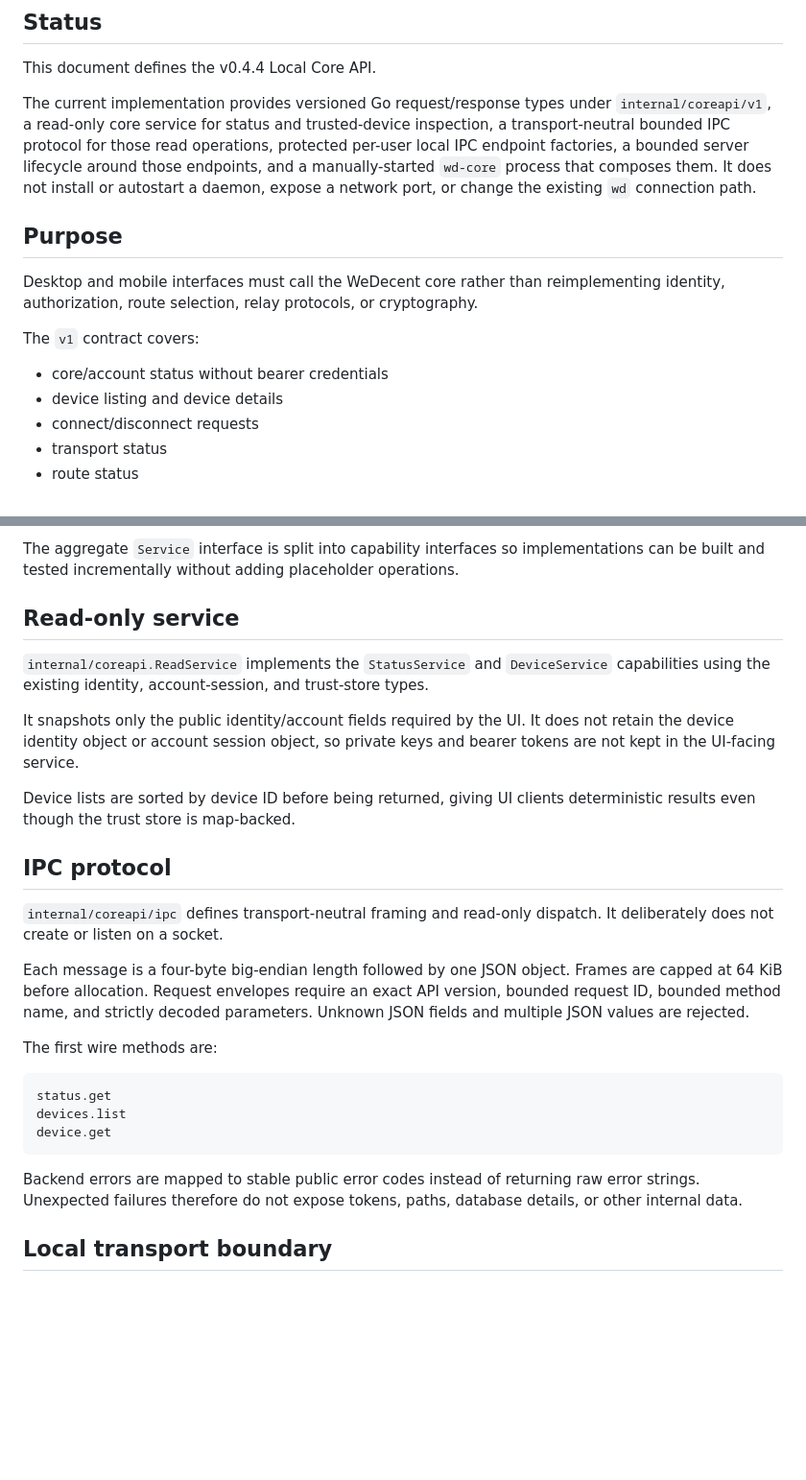
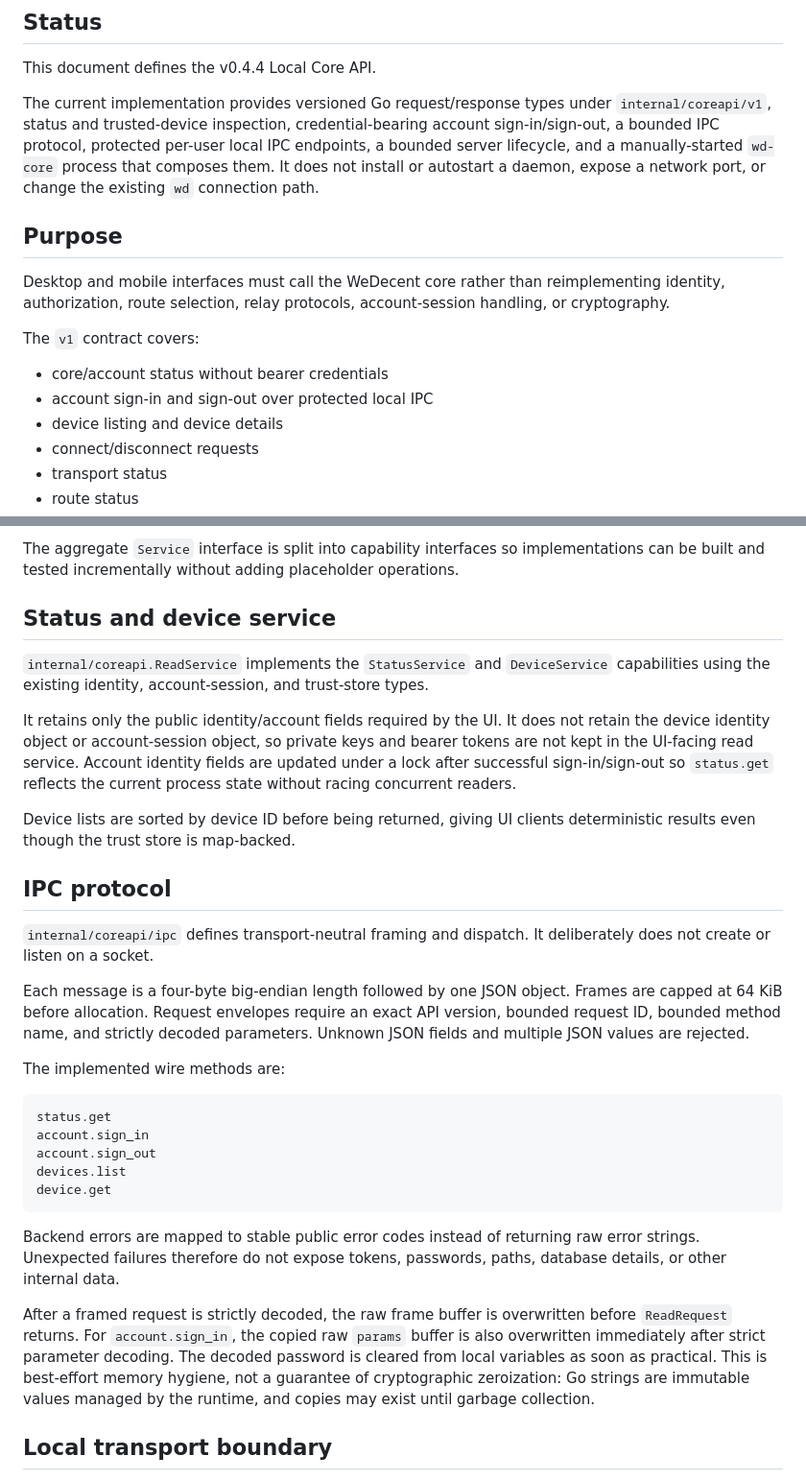
Before and after one commit to ADRN-9/wedecent, a Markdown page: docs/LOCAL_CORE_API.md, 2 parts joined by grey strips. Shown at 96% size. GitHub-like rendering; blank space fills up the shorter version.

````diff
--- a/docs/LOCAL_CORE_API.md
+++ b/docs/LOCAL_CORE_API.md
@@ -4,15 +4,16 @@
 
 This document defines the v0.4.4 Local Core API.
 
-The current implementation provides versioned Go request/response types under `internal/coreapi/v1`, a read-only core service for status and trusted-device inspection, a transport-neutral bounded IPC protocol for those read operations, protected per-user local IPC endpoint factories, a bounded server lifecycle around those endpoints, and a manually-started `wd-core` process that composes them. It does not install or autostart a daemon, expose a network port, or change the existing `wd` connection path.
+The current implementation provides versioned Go request/response types under `internal/coreapi/v1`, status and trusted-device inspection, credential-bearing account sign-in/sign-out, a bounded IPC protocol, protected per-user local IPC endpoints, a bounded server lifecycle, and a manually-started `wd-core` process that composes them. It does not install or autostart a daemon, expose a network port, or change the existing `wd` connection path.
 
 ## Purpose
 
-Desktop and mobile interfaces must call the WeDecent core rather than reimplementing identity, authorization, route selection, relay protocols, or cryptography.
+Desktop and mobile interfaces must call the WeDecent core rather than reimplementing identity, authorization, route selection, relay protocols, account-session handling, or cryptography.
 
 The `v1` contract covers:
 
 - core/account status without bearer credentials
+- account sign-in and sign-out over protected local IPC
 - device listing and device details
 - connect/disconnect requests
 - transport status
@@ -34,29 +35,33 @@ Wire names are explicit JSON tags. Additive fields may be introduced within `v1`
 
 The aggregate `Service` interface is split into capability interfaces so implementations can be built and tested incrementally without adding placeholder operations.
 
-## Read-only service
+## Status and device service
 
 `internal/coreapi.ReadService` implements the `StatusService` and `DeviceService` capabilities using the existing identity, account-session, and trust-store types.
 
-It snapshots only the public identity/account fields required by the UI. It does not retain the device identity object or account session object, so private keys and bearer tokens are not kept in the UI-facing service.
+It retains only the public identity/account fields required by the UI. It does not retain the device identity object or account-session object, so private keys and bearer tokens are not kept in the UI-facing read service. Account identity fields are updated under a lock after successful sign-in/sign-out so `status.get` reflects the current process state without racing concurrent readers.
 
 Device lists are sorted by device ID before being returned, giving UI clients deterministic results even though the trust store is map-backed.
 
 ## IPC protocol
 
-`internal/coreapi/ipc` defines transport-neutral framing and read-only dispatch. It deliberately does not create or listen on a socket.
+`internal/coreapi/ipc` defines transport-neutral framing and dispatch. It deliberately does not create or listen on a socket.
 
 Each message is a four-byte big-endian length followed by one JSON object. Frames are capped at 64 KiB before allocation. Request envelopes require an exact API version, bounded request ID, bounded method name, and strictly decoded parameters. Unknown JSON fields and multiple JSON values are rejected.
 
-The first wire methods are:
+The implemented wire methods are:
 
 ```text
 status.get
+account.sign_in
+account.sign_out
 devices.list
 device.get
 ```
 
-Backend errors are mapped to stable public error codes instead of returning raw error strings. Unexpected failures therefore do not expose tokens, paths, database details, or other internal data.
+Backend errors are mapped to stable public error codes instead of returning raw error strings. Unexpected failures therefore do not expose tokens, passwords, paths, database details, or other internal data.
+
+After a framed request is strictly decoded, the raw frame buffer is overwritten before `ReadRequest` returns. For `account.sign_in`, the copied raw `params` buffer is also overwritten immediately after strict parameter decoding. The decoded password is cleared from local variables as soon as practical. This is best-effort memory hygiene, not a guarantee of cryptographic zeroization: Go strings are immutable values managed by the runtime, and copies may exist until garbage collection.
 
 ## Local transport boundary
 
````
Also changed, not shown: other parts of docs/LOCAL_CORE_API.md (+21 -11 lines).
